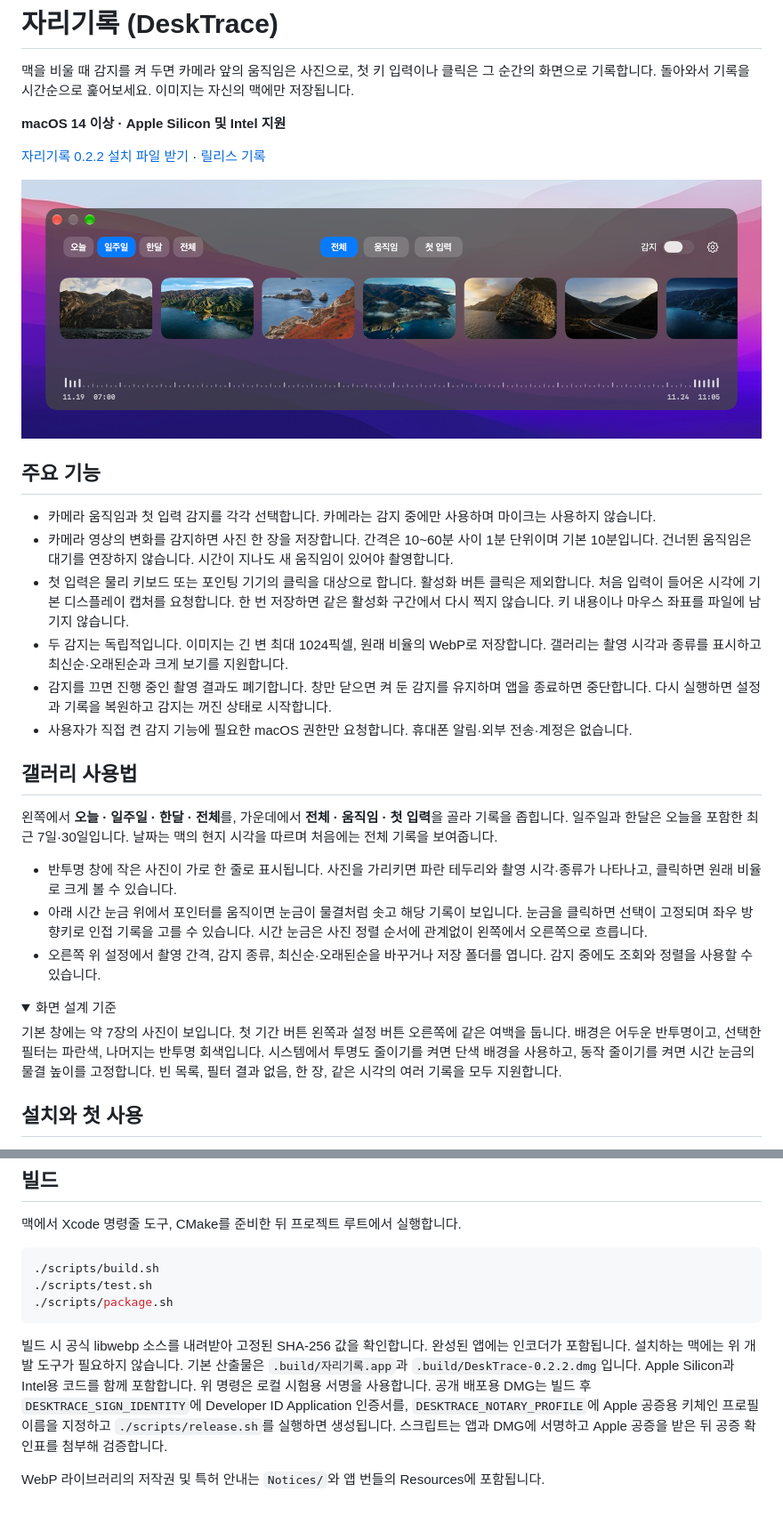
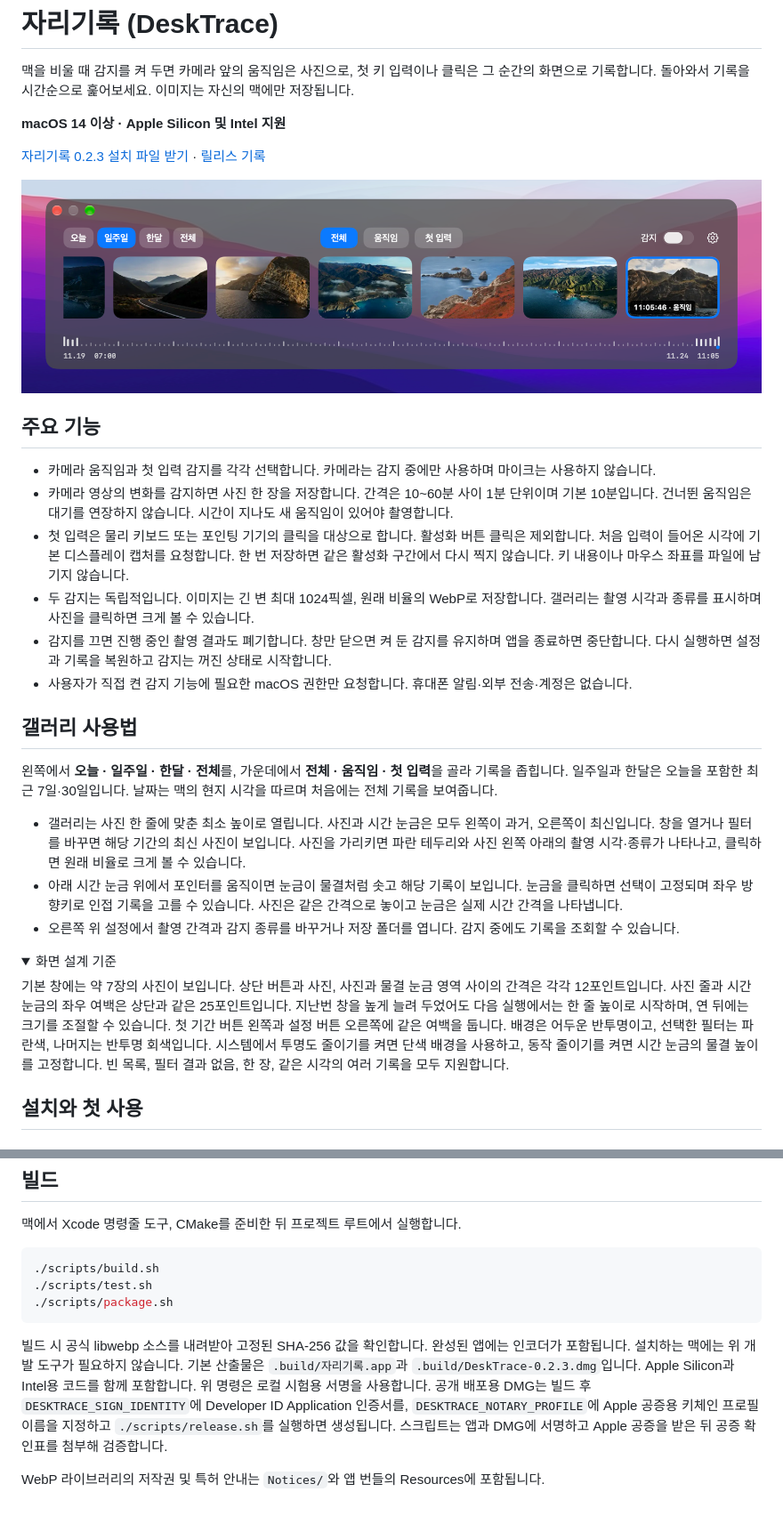
Before and after one commit to sundaynighttt/desk-trace, a Markdown page: README.md, 2 parts joined by grey strips. Shown at 89% size. GitHub-like rendering; pictures changed too: docs/gallery.png; folded sections open.

Commit message:
자리기록 0.2.3 갤러리를 최소 높이로 열고 시간축 통일

````diff
--- a/README.md
+++ b/README.md
@@ -4,7 +4,7 @@
 
 **macOS 14 이상 · Apple Silicon 및 Intel 지원**
 
-[자리기록 0.2.2 설치 파일 받기](https://github.com/sundaynighttt/desk-trace/releases/download/v0.2.2/DeskTrace-0.2.2.dmg) · [릴리스 기록](https://github.com/sundaynighttt/desk-trace/releases)
+[자리기록 0.2.3 설치 파일 받기](https://github.com/sundaynighttt/desk-trace/releases/download/v0.2.3/DeskTrace-0.2.3.dmg) · [릴리스 기록](https://github.com/sundaynighttt/desk-trace/releases)
 
 ![시험용 사진으로 본 자리기록의 일주일 보기](docs/gallery.png)
 
@@ -13,7 +13,7 @@
 - 카메라 움직임과 첫 입력 감지를 각각 선택합니다. 카메라는 감지 중에만 사용하며 마이크는 사용하지 않습니다.
 - 카메라 영상의 변화를 감지하면 사진 한 장을 저장합니다. 간격은 10~60분 사이 1분 단위이며 기본 10분입니다. 건너뛴 움직임은 대기를 연장하지 않습니다. 시간이 지나도 새 움직임이 있어야 촬영합니다.
 - 첫 입력은 물리 키보드 또는 포인팅 기기의 클릭을 대상으로 합니다. 활성화 버튼 클릭은 제외합니다. 처음 입력이 들어온 시각에 기본 디스플레이 캡처를 요청합니다. 한 번 저장하면 같은 활성화 구간에서 다시 찍지 않습니다. 키 내용이나 마우스 좌표를 파일에 남기지 않습니다.
-- 두 감지는 독립적입니다. 이미지는 긴 변 최대 1024픽셀, 원래 비율의 WebP로 저장합니다. 갤러리는 촬영 시각과 종류를 표시하고 최신순·오래된순과 크게 보기를 지원합니다.
+- 두 감지는 독립적입니다. 이미지는 긴 변 최대 1024픽셀, 원래 비율의 WebP로 저장합니다. 갤러리는 촬영 시각과 종류를 표시하며 사진을 클릭하면 크게 볼 수 있습니다.
 - 감지를 끄면 진행 중인 촬영 결과도 폐기합니다. 창만 닫으면 켜 둔 감지를 유지하며 앱을 종료하면 중단합니다. 다시 실행하면 설정과 기록을 복원하고 감지는 꺼진 상태로 시작합니다.
 - 사용자가 직접 켠 감지 기능에 필요한 macOS 권한만 요청합니다. 휴대폰 알림·외부 전송·계정은 없습니다.
 
@@ -21,14 +21,14 @@
 
 왼쪽에서 **오늘 · 일주일 · 한달 · 전체**를, 가운데에서 **전체 · 움직임 · 첫 입력**을 골라 기록을 좁힙니다. 일주일과 한달은 오늘을 포함한 최근 7일·30일입니다. 날짜는 맥의 현지 시각을 따르며 처음에는 전체 기록을 보여줍니다.
 
-- 반투명 창에 작은 사진이 가로 한 줄로 표시됩니다. 사진을 가리키면 파란 테두리와 촬영 시각·종류가 나타나고, 클릭하면 원래 비율로 크게 볼 수 있습니다.
-- 아래 시간 눈금 위에서 포인터를 움직이면 눈금이 물결처럼 솟고 해당 기록이 보입니다. 눈금을 클릭하면 선택이 고정되며 좌우 방향키로 인접 기록을 고를 수 있습니다. 시간 눈금은 사진 정렬 순서에 관계없이 왼쪽에서 오른쪽으로 흐릅니다.
-- 오른쪽 위 설정에서 촬영 간격, 감지 종류, 최신순·오래된순을 바꾸거나 저장 폴더를 엽니다. 감지 중에도 조회와 정렬을 사용할 수 있습니다.
+- 갤러리는 사진 한 줄에 맞춘 최소 높이로 열립니다. 사진과 시간 눈금은 모두 왼쪽이 과거, 오른쪽이 최신입니다. 창을 열거나 필터를 바꾸면 해당 기간의 최신 사진이 보입니다. 사진을 가리키면 파란 테두리와 사진 왼쪽 아래의 촬영 시각·종류가 나타나고, 클릭하면 원래 비율로 크게 볼 수 있습니다.
+- 아래 시간 눈금 위에서 포인터를 움직이면 눈금이 물결처럼 솟고 해당 기록이 보입니다. 눈금을 클릭하면 선택이 고정되며 좌우 방향키로 인접 기록을 고를 수 있습니다. 사진은 같은 간격으로 놓이고 눈금은 실제 시간 간격을 나타냅니다.
+- 오른쪽 위 설정에서 촬영 간격과 감지 종류를 바꾸거나 저장 폴더를 엽니다. 감지 중에도 기록을 조회할 수 있습니다.
 
 <details>
 <summary>화면 설계 기준</summary>
 
-기본 창에는 약 7장의 사진이 보입니다. 첫 기간 버튼 왼쪽과 설정 버튼 오른쪽에 같은 여백을 둡니다. 배경은 어두운 반투명이고, 선택한 필터는 파란색, 나머지는 반투명 회색입니다. 시스템에서 투명도 줄이기를 켜면 단색 배경을 사용하고, 동작 줄이기를 켜면 시간 눈금의 물결 높이를 고정합니다. 빈 목록, 필터 결과 없음, 한 장, 같은 시각의 여러 기록을 모두 지원합니다.
+기본 창에는 약 7장의 사진이 보입니다. 상단 버튼과 사진, 사진과 물결 눈금 영역 사이의 간격은 각각 12포인트입니다. 사진 줄과 시간 눈금의 좌우 여백은 상단과 같은 25포인트입니다. 지난번 창을 높게 늘려 두었어도 다음 실행에서는 한 줄 높이로 시작하며, 연 뒤에는 크기를 조절할 수 있습니다. 첫 기간 버튼 왼쪽과 설정 버튼 오른쪽에 같은 여백을 둡니다. 배경은 어두운 반투명이고, 선택한 필터는 파란색, 나머지는 반투명 회색입니다. 시스템에서 투명도 줄이기를 켜면 단색 배경을 사용하고, 동작 줄이기를 켜면 시간 눈금의 물결 높이를 고정합니다. 빈 목록, 필터 결과 없음, 한 장, 같은 시각의 여러 기록을 모두 지원합니다.
 
 </details>
 
@@ -56,6 +56,6 @@
 ./scripts/package.sh
 ```
 
-빌드 시 공식 libwebp 소스를 내려받아 고정된 SHA-256 값을 확인합니다. 완성된 앱에는 인코더가 포함됩니다. 설치하는 맥에는 위 개발 도구가 필요하지 않습니다. 기본 산출물은 `.build/자리기록.app`과 `.build/DeskTrace-0.2.2.dmg`입니다. Apple Silicon과 Intel용 코드를 함께 포함합니다. 위 명령은 로컬 시험용 서명을 사용합니다. 공개 배포용 DMG는 빌드 후 `DESKTRACE_SIGN_IDENTITY`에 Developer ID Application 인증서를, `DESKTRACE_NOTARY_PROFILE`에 Apple 공증용 키체인 프로필 이름을 지정하고 `./scripts/release.sh`를 실행하면 생성됩니다. 스크립트는 앱과 DMG에 서명하고 Apple 공증을 받은 뒤 공증 확인표를 첨부해 검증합니다.
+빌드 시 공식 libwebp 소스를 내려받아 고정된 SHA-256 값을 확인합니다. 완성된 앱에는 인코더가 포함됩니다. 설치하는 맥에는 위 개발 도구가 필요하지 않습니다. 기본 산출물은 `.build/자리기록.app`과 `.build/DeskTrace-0.2.3.dmg`입니다. Apple Silicon과 Intel용 코드를 함께 포함합니다. 위 명령은 로컬 시험용 서명을 사용합니다. 공개 배포용 DMG는 빌드 후 `DESKTRACE_SIGN_IDENTITY`에 Developer ID Application 인증서를, `DESKTRACE_NOTARY_PROFILE`에 Apple 공증용 키체인 프로필 이름을 지정하고 `./scripts/release.sh`를 실행하면 생성됩니다. 스크립트는 앱과 DMG에 서명하고 Apple 공증을 받은 뒤 공증 확인표를 첨부해 검증합니다.
 
 WebP 라이브러리의 저작권 및 특허 안내는 `Notices/`와 앱 번들의 Resources에 포함됩니다.
````
Also changed, not shown: 10 other files.
